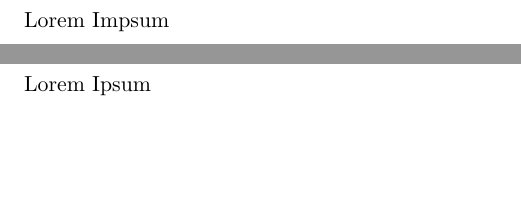
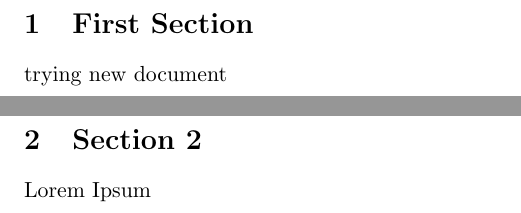
Before and after one commit to StaffanOB/document_cv, a LaTeX document (sample.tex): two parts of pages 2 and 3 of 3, joined at a grey line, cut at the place of the change, the shorter picture padded with empty space. Compiled offline with pdfLaTeX.

Commit message:
tesing document

```diff
--- a/sample.tex
+++ b/sample.tex
@@ -25,10 +25,9 @@
 
 %--Paper--
 
-\section{Section 1}
+\section{First Section}
 
-Lorem Impsum
-
+trying new document
 
 \pagebreak
 \section{Section 2}
```
